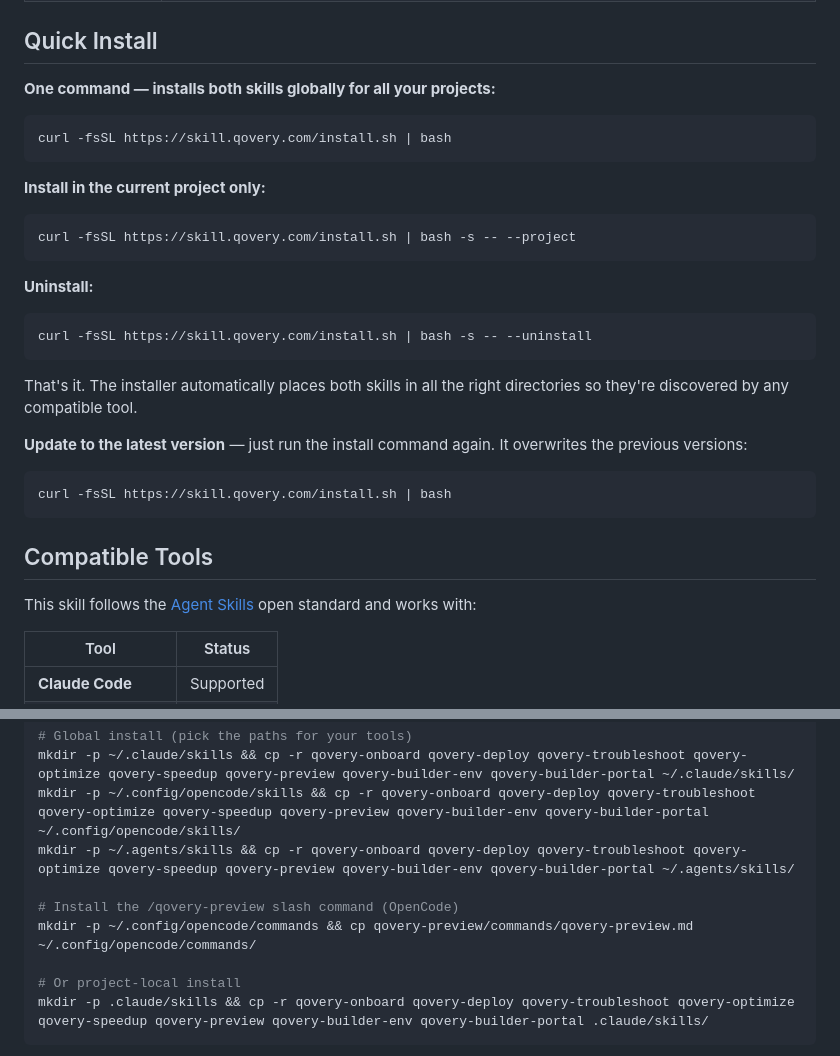
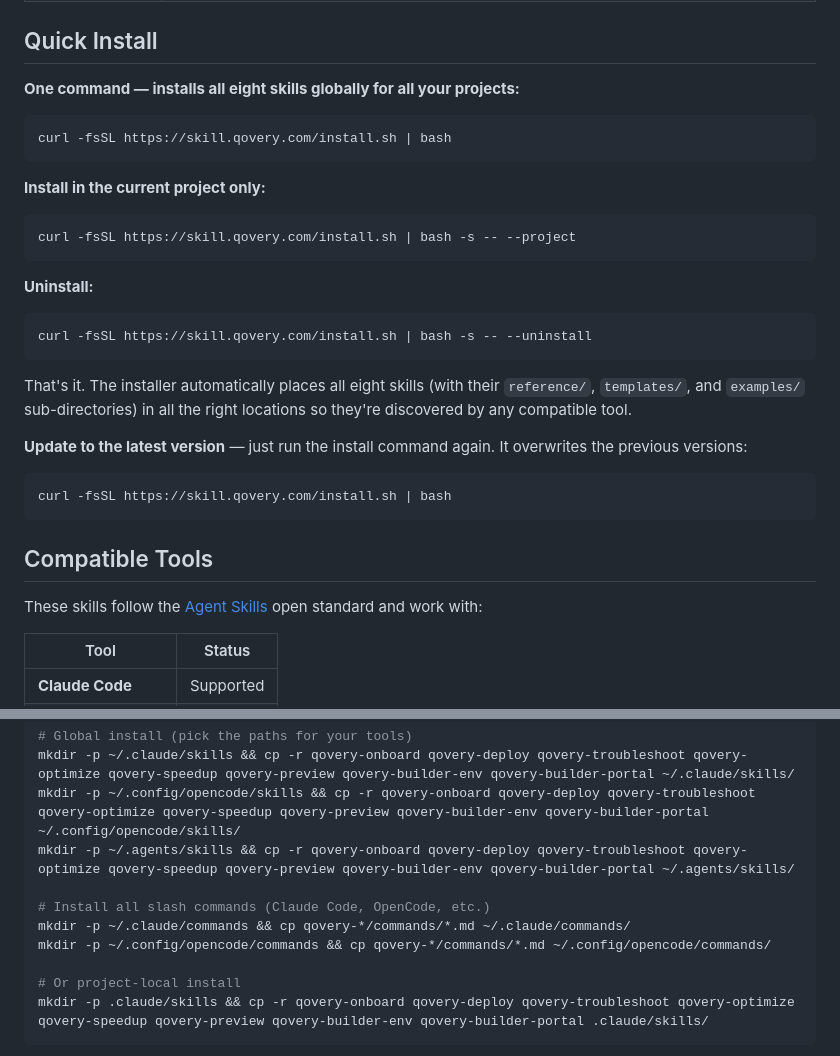
Before and after one commit to Qovery/qovery-skills, a Markdown page: README.md, 2 parts joined by grey strips. Drawn GitHub-style.

Commit message:
docs(readme): fix stale wording from the 2-skill era
- Replace 'both skills' with 'all eight skills' (Quick Install + summary).
- Mention the new sub-dirs (reference/, templates/, examples/) so users
  know what the installer ships beyond SKILL.md.
- Manual-install snippet now copies all slash commands, not just
  /qovery-preview.
- Compatible-tools intro fixed plural agreement.

````diff
--- a/README.md
+++ b/README.md
@@ -20,7 +20,7 @@ AI agent skills for deploying and troubleshooting applications on Kubernetes usi
 
 ## Quick Install
 
-**One command — installs both skills globally for all your projects:**
+**One command — installs all eight skills globally for all your projects:**
 
 ```bash
 curl -fsSL https://skill.qovery.com/install.sh | bash
@@ -38,7 +38,7 @@ curl -fsSL https://skill.qovery.com/install.sh | bash -s -- --project
 curl -fsSL https://skill.qovery.com/install.sh | bash -s -- --uninstall
 ```
 
-That's it. The installer automatically places both skills in all the right directories so they're discovered by any compatible tool.
+That's it. The installer automatically places all eight skills (with their `reference/`, `templates/`, and `examples/` sub-directories) in all the right locations so they're discovered by any compatible tool.
 
 **Update to the latest version** — just run the install command again. It overwrites the previous versions:
 
@@ -48,7 +48,7 @@ curl -fsSL https://skill.qovery.com/install.sh | bash
 
 ## Compatible Tools
 
-This skill follows the [Agent Skills](https://agentskills.io) open standard and works with:
+These skills follow the [Agent Skills](https://agentskills.io) open standard and work with:
 
 | Tool | Status |
 |------|--------|
@@ -392,8 +392,9 @@ mkdir -p ~/.claude/skills && cp -r qovery-onboard qovery-deploy qovery-troublesh
 mkdir -p ~/.config/opencode/skills && cp -r qovery-onboard qovery-deploy qovery-troubleshoot qovery-optimize qovery-speedup qovery-preview qovery-builder-env qovery-builder-portal ~/.config/opencode/skills/
 mkdir -p ~/.agents/skills && cp -r qovery-onboard qovery-deploy qovery-troubleshoot qovery-optimize qovery-speedup qovery-preview qovery-builder-env qovery-builder-portal ~/.agents/skills/
 
-# Install the /qovery-preview slash command (OpenCode)
-mkdir -p ~/.config/opencode/commands && cp qovery-preview/commands/qovery-preview.md ~/.config/opencode/commands/
+# Install all slash commands (Claude Code, OpenCode, etc.)
+mkdir -p ~/.claude/commands && cp qovery-*/commands/*.md ~/.claude/commands/
+mkdir -p ~/.config/opencode/commands && cp qovery-*/commands/*.md ~/.config/opencode/commands/
 
 # Or project-local install
 mkdir -p .claude/skills && cp -r qovery-onboard qovery-deploy qovery-troubleshoot qovery-optimize qovery-speedup qovery-preview qovery-builder-env qovery-builder-portal .claude/skills/
````
